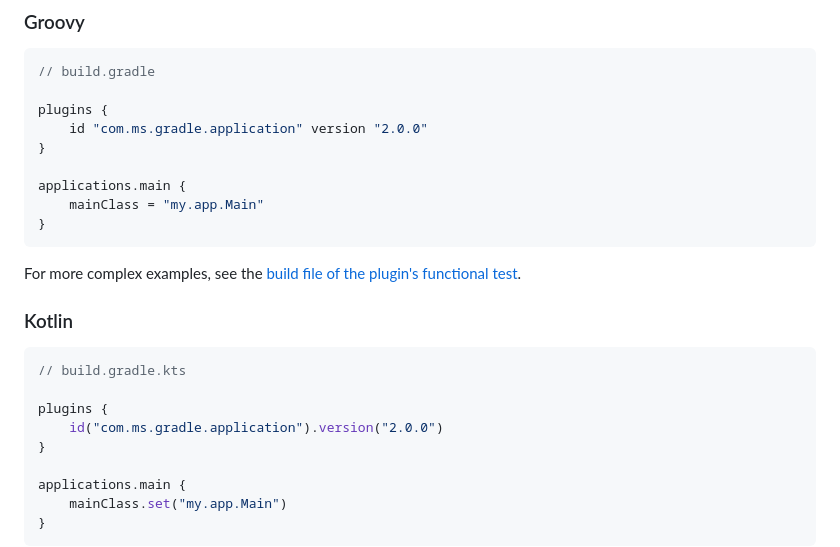
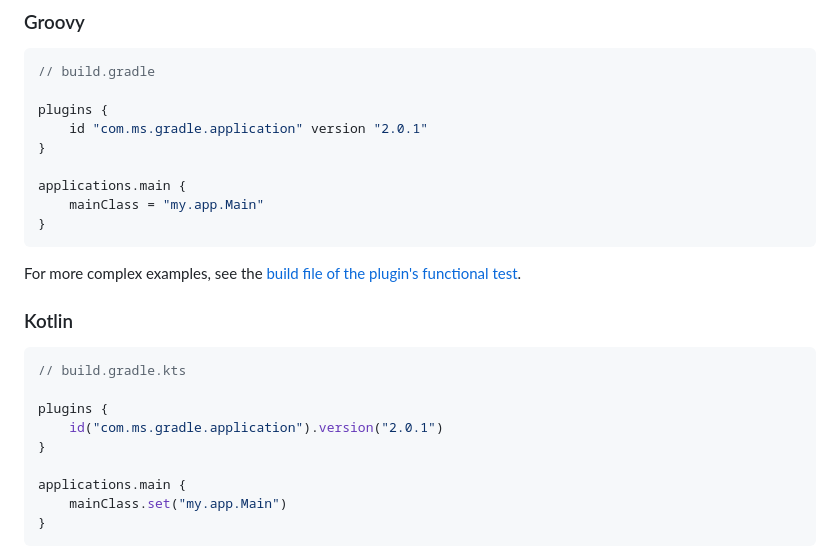
Before and after one commit to morganstanley/gradle-plugin-application, a Markdown page: README.md, the part around the change. GitHub-like rendering.

Commit message:
Update plugin version in README

```diff
--- a/README.md
+++ b/README.md
@@ -48,7 +48,7 @@ The plugin adds an extension named `applications` to the project, which is a con
 // build.gradle
 
 plugins {
-    id "com.ms.gradle.application" version "2.0.0"
+    id "com.ms.gradle.application" version "2.0.1"
 }
 
 applications.main {
@@ -64,7 +64,7 @@ For more complex examples, see the [build file of the plugin's functional test](
 // build.gradle.kts
 
 plugins {
-    id("com.ms.gradle.application").version("2.0.0")
+    id("com.ms.gradle.application").version("2.0.1")
 }
 
 applications.main {
```
